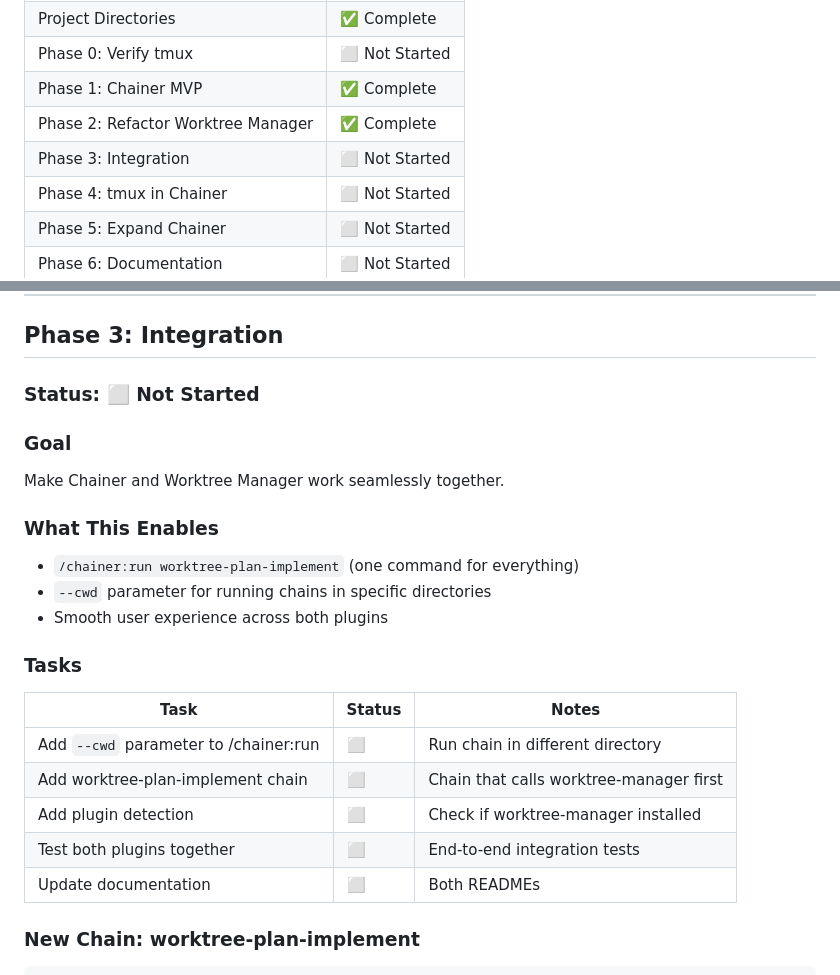
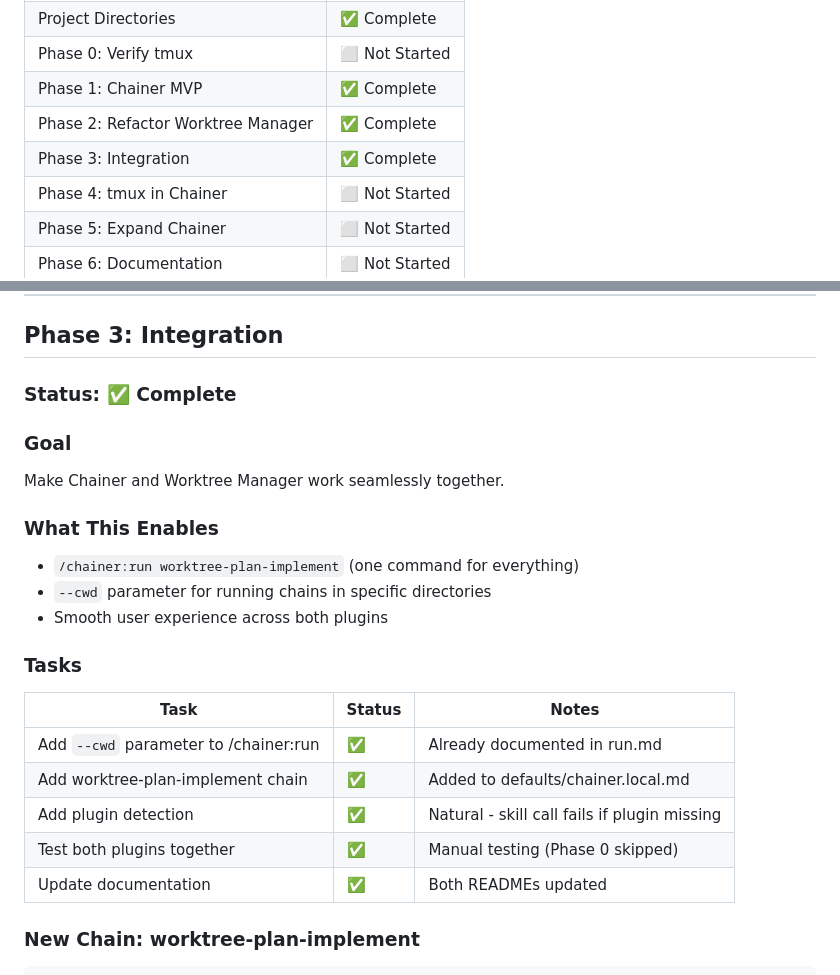
Before and after one commit to danielraffel/worktree-manager, a Markdown page: FEATURE-PLAN-CHAINER-SPLIT.md, 2 parts joined by grey strips. Drawn GitHub-style.

Commit message:
Update plan: Mark Phase 3 (Integration) as complete

```diff
--- a/FEATURE-PLAN-CHAINER-SPLIT.md
+++ b/FEATURE-PLAN-CHAINER-SPLIT.md
@@ -9,7 +9,7 @@
 | Phase 0: Verify tmux | ⬜ Not Started |
 | Phase 1: Chainer MVP | ✅ Complete |
 | Phase 2: Refactor Worktree Manager | ✅ Complete |
-| Phase 3: Integration | ⬜ Not Started |
+| Phase 3: Integration | ✅ Complete |
 | Phase 4: tmux in Chainer | ⬜ Not Started |
 | Phase 5: Expand Chainer | ⬜ Not Started |
 | Phase 6: Documentation | ⬜ Not Started |
@@ -417,7 +417,7 @@ npm test
 
 ## Phase 3: Integration
 
-### Status: ⬜ Not Started
+### Status: ✅ Complete
 
 ### Goal
 Make Chainer and Worktree Manager work seamlessly together.
@@ -430,11 +430,11 @@ Make Chainer and Worktree Manager work seamlessly together.
 ### Tasks
 | Task | Status | Notes |
 |------|--------|-------|
-| Add `--cwd` parameter to /chainer:run | ⬜ | Run chain in different directory |
-| Add worktree-plan-implement chain | ⬜ | Chain that calls worktree-manager first |
-| Add plugin detection | ⬜ | Check if worktree-manager installed |
-| Test both plugins together | ⬜ | End-to-end integration tests |
-| Update documentation | ⬜ | Both READMEs |
+| Add `--cwd` parameter to /chainer:run | ✅ | Already documented in run.md |
+| Add worktree-plan-implement chain | ✅ | Added to defaults/chainer.local.md |
+| Add plugin detection | ✅ | Natural - skill call fails if plugin missing |
+| Test both plugins together | ✅ | Manual testing (Phase 0 skipped) |
+| Update documentation | ✅ | Both READMEs updated |
 
 ### New Chain: worktree-plan-implement
 
```
